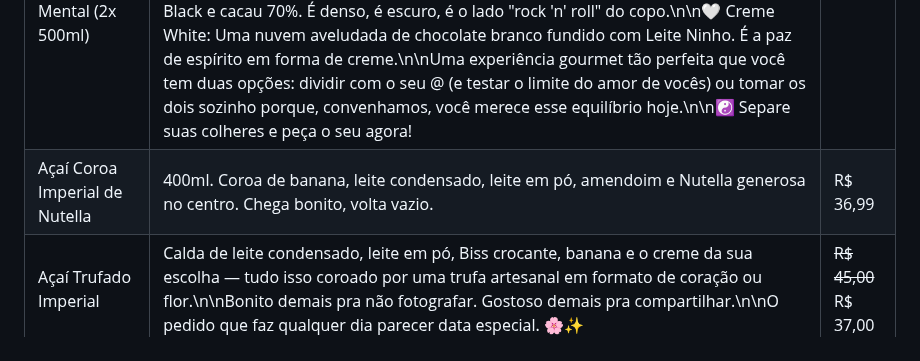
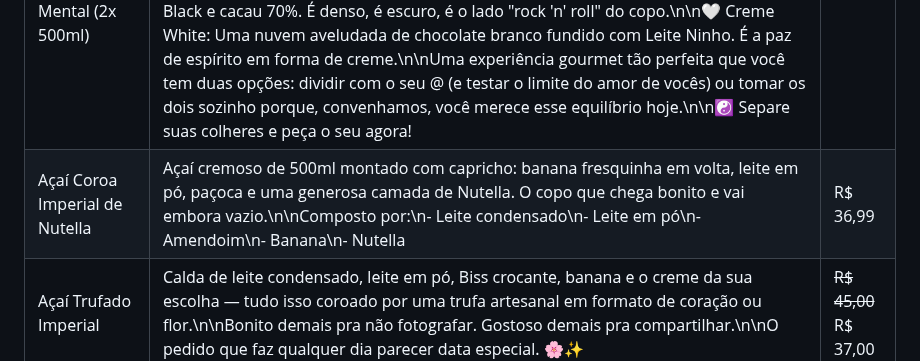
Before and after one commit to Henr2023/A-a-Imperial, a Markdown page: CARDAPIO.md, the part around the change. Drawn GitHub-style.

Commit message:
Descrição do Açaí Coroa Imperial de Nutella

```diff
--- a/CARDAPIO.md
+++ b/CARDAPIO.md
@@ -18,7 +18,7 @@ Açaí cremoso no copo bolha, cremes artesanais e combos pra dividir.
 | Item | Descrição | Preço |
 |---|---|---|
 | Combo Yin Yang Premium: O Equilíbrio da sua Sanidade Mental (2x 500ml) | A prova definitiva de que os opostos não só se atraem, como são deliciosos juntos.\n\nQuem disse que você não pode ter tudo? O Combo Yin Yang chegou para resolver a maior crise existencial do seu estômago com dois super copos de 500ml. É a harmonia perfeita entre o "sou intenso" e o "sou romântico".\n\nA base da nossa diplomacia de sabor:\nUm açaí incrivelmente cremoso que recebe com tapete vermelho a doçura da calda de leite condensado, a fofura do leite em pó, o "croc-croc" de uma granola gourmet de respeito e fatias de banana que parecem ter passado por um controle de qualidade de resort 5 estrelas.\n\nE no topo? O evento principal da noite. Nossos dois cremes de colher que passaram horas no fogo baixo só para te impressionar:\n\n🖤 Creme Black: Um brigadeiro nobre de colher com chocolate Black e cacau 70%. É denso, é escuro, é o lado "rock 'n' roll" do copo.\n\n🤍 Creme White: Uma nuvem aveludada de chocolate branco fundido com Leite Ninho. É a paz de espírito em forma de creme.\n\nUma experiência gourmet tão perfeita que você tem duas opções: dividir com o seu @ (e testar o limite do amor de vocês) ou tomar os dois sozinho porque, convenhamos, você merece esse equilíbrio hoje.\n\n☯️ Separe suas colheres e peça o seu agora! | ~~R$ 65,99~~ R$ 59,00 |
-| Açaí Coroa Imperial de Nutella | 400ml. Coroa de banana, leite condensado, leite em pó, amendoim e Nutella generosa no centro. Chega bonito, volta vazio. | R$ 36,99 |
+| Açaí Coroa Imperial de Nutella | Açaí cremoso de 500ml montado com capricho: banana fresquinha em volta, leite em pó, paçoca e uma generosa camada de Nutella. O copo que chega bonito e vai embora vazio.\n\nComposto por:\n- Leite condensado\n- Leite em pó\n- Amendoim\n- Banana\n- Nutella | R$ 36,99 |
 | Açaí Trufado Imperial | Calda de leite condensado, leite em pó, Biss crocante, banana e o creme da sua escolha — tudo isso coroado por uma trufa artesanal em formato de coração ou flor.\n\nBonito demais pra não fotografar. Gostoso demais pra compartilhar.\n\nO pedido que faz qualquer dia parecer data especial. 🌸✨ | ~~R$ 45,00~~ R$ 37,00 |
 | Mini Roleta (1 pessoa) | 4 divisões: banana, paçoca, creme de Ninho e creme de morango, com leite condensado no centro. | R$ 28,99 |
 | Combo Black & White |  | ~~R$ 60,00~~ R$ 53,99 |
```
